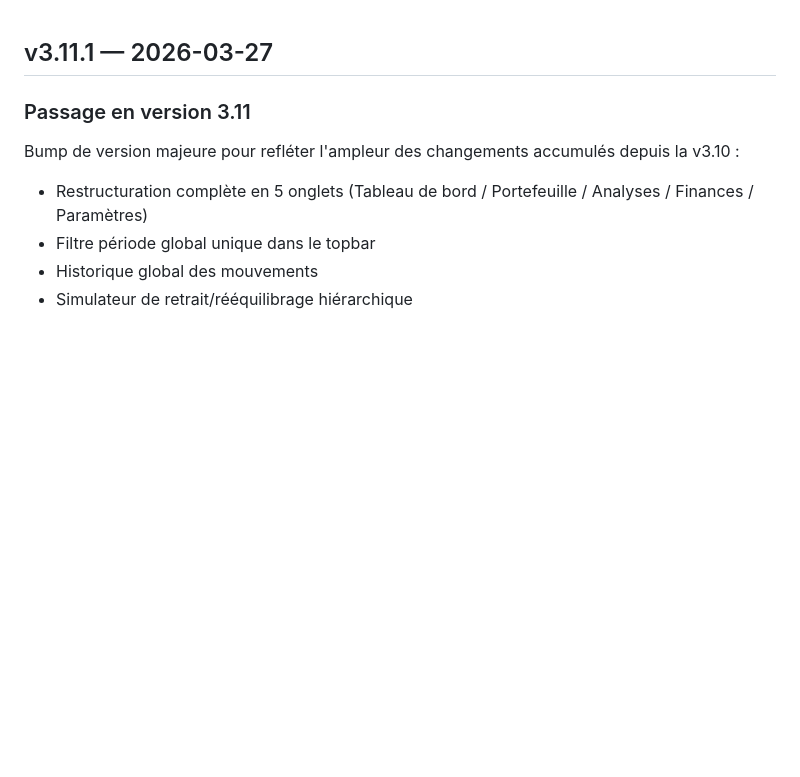
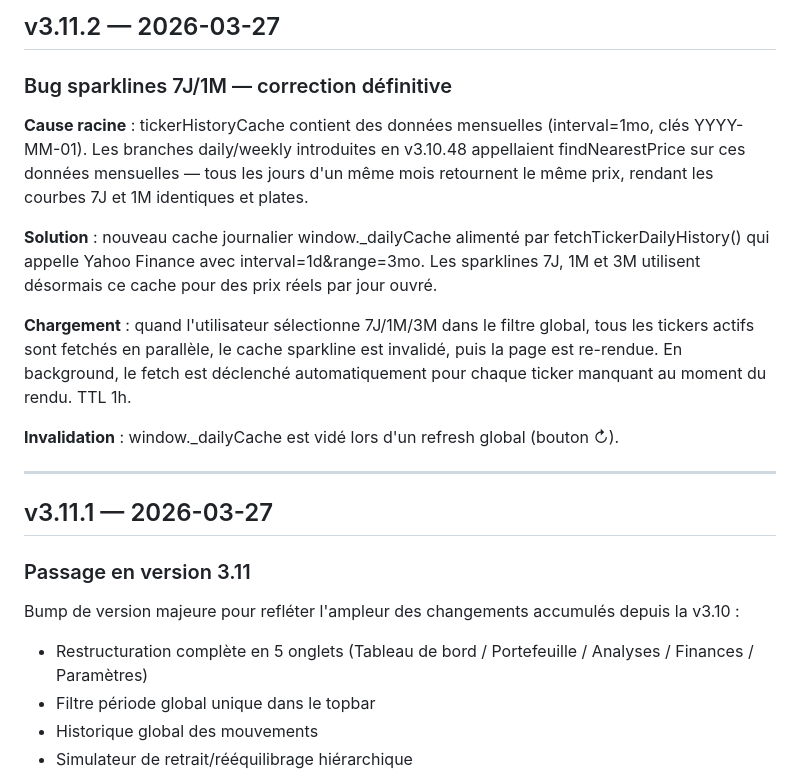
Before and after one commit to unyti/heredit-releases, a Markdown page: CHANGELOG.md, the part around the change. Rendered like a GitHub page; blank space fills up the shorter version.

```diff
--- a/CHANGELOG.md
+++ b/CHANGELOG.md
@@ -1,3 +1,17 @@
+## v3.11.2 — 2026-03-27
+
+### Bug sparklines 7J/1M — correction définitive
+
+**Cause racine** : tickerHistoryCache contient des données mensuelles (interval=1mo, clés YYYY-MM-01). Les branches daily/weekly introduites en v3.10.48 appellaient findNearestPrice sur ces données mensuelles — tous les jours d'un même mois retournent le même prix, rendant les courbes 7J et 1M identiques et plates.
+
+**Solution** : nouveau cache journalier window._dailyCache alimenté par fetchTickerDailyHistory() qui appelle Yahoo Finance avec interval=1d&range=3mo. Les sparklines 7J, 1M et 3M utilisent désormais ce cache pour des prix réels par jour ouvré.
+
+**Chargement** : quand l'utilisateur sélectionne 7J/1M/3M dans le filtre global, tous les tickers actifs sont fetchés en parallèle, le cache sparkline est invalidé, puis la page est re-rendue. En background, le fetch est déclenché automatiquement pour chaque ticker manquant au moment du rendu. TTL 1h.
+
+**Invalidation** : window._dailyCache est vidé lors d'un refresh global (bouton ↻).
+
+---
+
 ## v3.11.1 — 2026-03-27
 
 ### Passage en version 3.11
```
